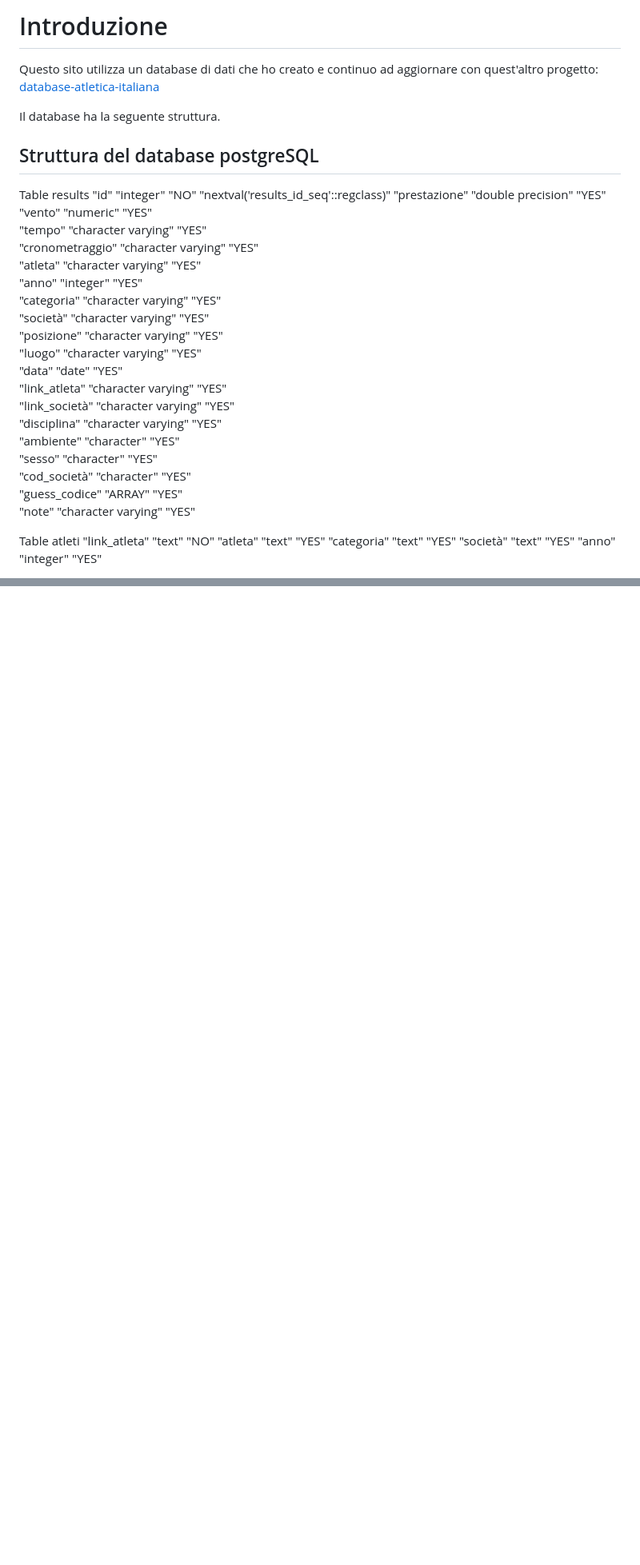
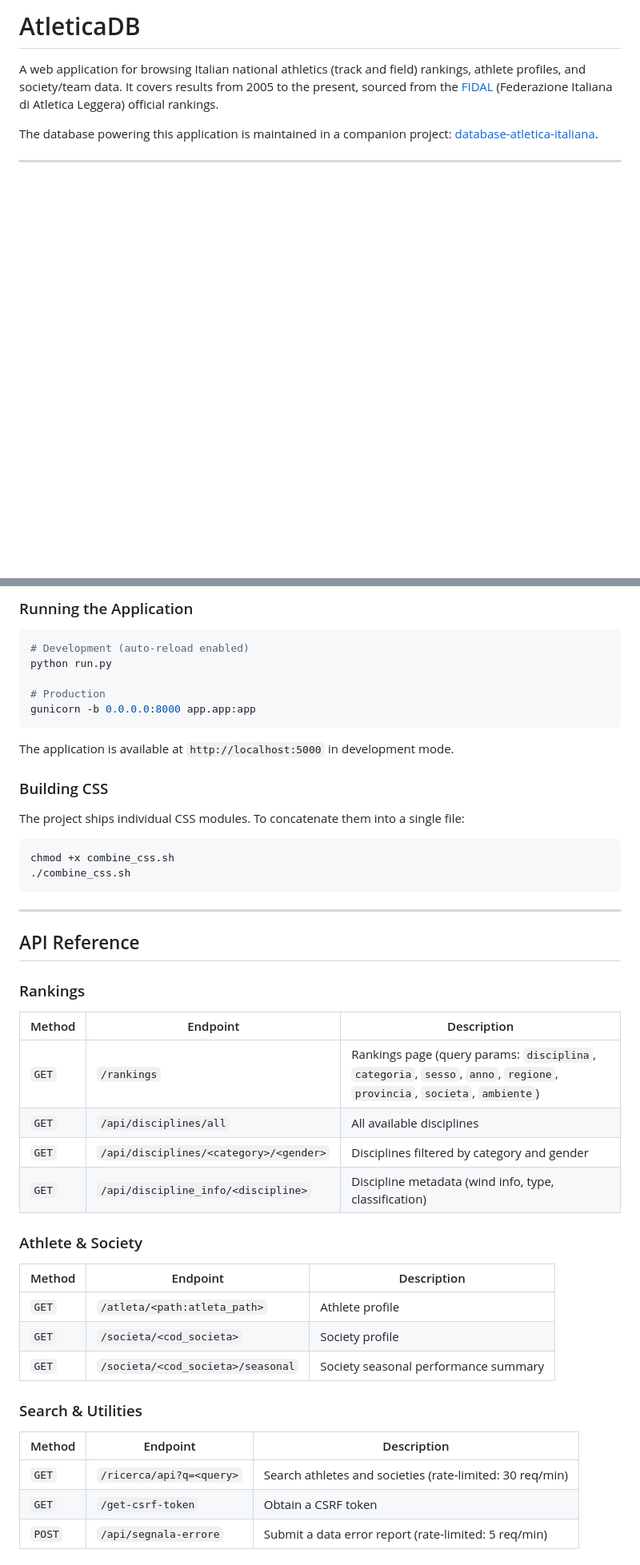
Before and after one commit to F-Depi/atletica, a Markdown page: README.md, 2 parts joined by grey strips. Shown at 80% size. Drawn GitHub-style; blank space fills up the shorter version.

Commit message:
Add comprehensive README.md for AtleticaDB
Co-authored-by: F-Depi <120582465+F-Depi@users.noreply.github.com>

````diff
--- a/README.md
+++ b/README.md
@@ -1,37 +1,8 @@
-# Introduzione
-Questo sito utilizza un database di dati che ho creato e continuo ad aggiornare
-con quest'altro progetto:
-[database-atletica-italiana](https://github.com/F-Depi/database-atletica-italiana)
+# AtleticaDB
 
-Il database ha la seguente struttura.
+A web application for browsing Italian national athletics (track and field) rankings, athlete profiles, and society/team data. It covers results from 2005 to the present, sourced from the [FIDAL](https://www.fidal.it/graduatorie.php) (Federazione Italiana di Atletica Leggera) official rankings.
 
-## Struttura del database postgreSQL
-Table results
-"id"	"integer"	"NO"	"nextval('results_id_seq'::regclass)"
-"prestazione"	"double precision"	"YES"
-"vento"	"numeric"	"YES"
-"tempo"	"character varying"	"YES"
-"cronometraggio"	"character varying"	"YES"
-"atleta"	"character varying"	"YES"
-"anno"	"integer"	"YES"
-"categoria"	"character varying"	"YES"
-"società"	"character varying"	"YES"
-"posizione"	"character varying"	"YES"
-"luogo"	"character varying"	"YES"
-"data"	"date"	"YES"
-"link_atleta"	"character varying"	"YES"
-"link_società"	"character varying"	"YES"
-"disciplina"	"character varying"	"YES"
-"ambiente"	"character"	"YES"
-"sesso"	"character"	"YES"
-"cod_società"	"character"	"YES"
-"guess_codice"	"ARRAY"	"YES"
-"note"	"character varying"	"YES"
+The database powering this application is maintained in a companion project: [database-atletica-italiana](https://github.com/F-Depi/database-atletica-italiana).
 
-Table atleti
-"link_atleta"	"text"	"NO"
-"atleta"	"text"	"YES"
-"categoria"	"text"	"YES"
-"società"	"text"	"YES"
-"anno"	"integer"	"YES"
+---
 
@@ -172,0 +95,50 @@ Table discipline
+### Running the Application
+
+```bash
+# Development (auto-reload enabled)
+python run.py
+
+# Production
+gunicorn -b 0.0.0.0:8000 app.app:app
+```
+
+The application is available at `http://localhost:5000` in development mode.
+
+### Building CSS
+
+The project ships individual CSS modules. To concatenate them into a single file:
+
+```bash
+chmod +x combine_css.sh
+./combine_css.sh
+```
+
+---
+
+## API Reference
+
+### Rankings
+
+| Method | Endpoint | Description |
+|--------|----------|-------------|
+| `GET` | `/rankings` | Rankings page (query params: `disciplina`, `categoria`, `sesso`, `anno`, `regione`, `provincia`, `societa`, `ambiente`) |
+| `GET` | `/api/disciplines/all` | All available disciplines |
+| `GET` | `/api/disciplines/<category>/<gender>` | Disciplines filtered by category and gender |
+| `GET` | `/api/discipline_info/<discipline>` | Discipline metadata (wind info, type, classification) |
+
+### Athlete & Society
+
+| Method | Endpoint | Description |
+|--------|----------|-------------|
+| `GET` | `/atleta/<path:atleta_path>` | Athlete profile |
+| `GET` | `/societa/<cod_societa>` | Society profile |
+| `GET` | `/societa/<cod_societa>/seasonal` | Society seasonal performance summary |
+
+### Search & Utilities
+
+| Method | Endpoint | Description |
+|--------|----------|-------------|
+| `GET` | `/ricerca/api?q=<query>` | Search athletes and societies (rate-limited: 30 req/min) |
+| `GET` | `/get-csrf-token` | Obtain a CSRF token |
+| `POST` | `/api/segnala-errore` | Submit a data error report (rate-limited: 5 req/min) |
+
````
Also changed, not shown: other parts of README.md (+161 -133 lines).
